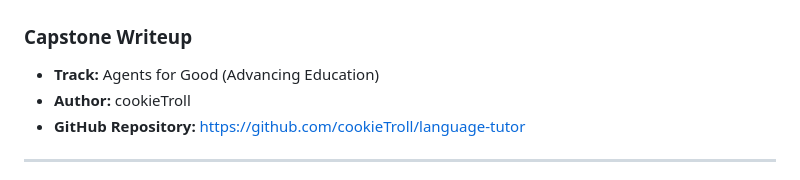
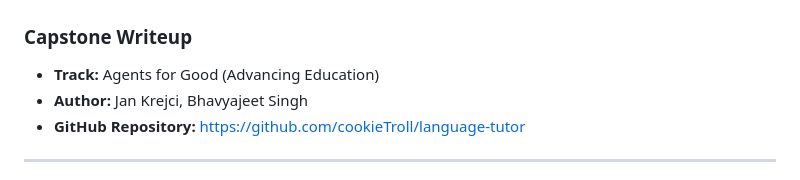
Before and after one commit to cookieTroll/language-tutor, a Markdown page: docs/kaggle_writeup_draft.md, the part around the change. Rendered like a GitHub page.

Commit message:
Update author names

```diff
--- a/docs/kaggle_writeup_draft.md
+++ b/docs/kaggle_writeup_draft.md
@@ -2,7 +2,7 @@
 
 ### Capstone Writeup
 * **Track:** Agents for Good (Advancing Education)
-* **Author:** cookieTroll
+* **Author:** Jan Krejci, Bhavyajeet Singh
 * **GitHub Repository:** [https://github.com/cookieTroll/language-tutor](https://github.com/cookieTroll/language-tutor)
 
 ---
```
